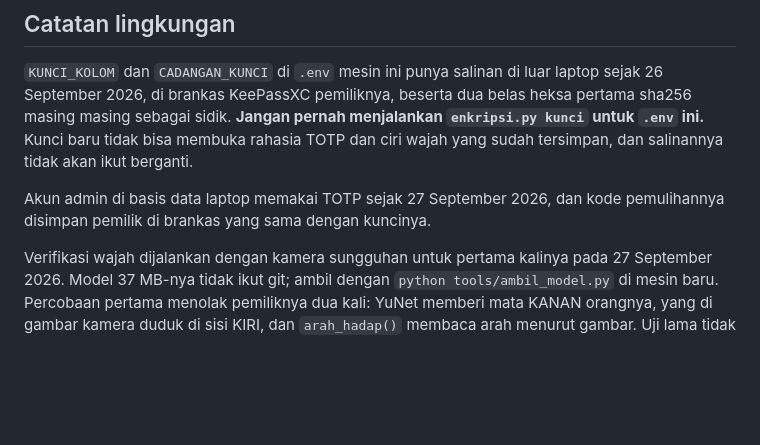
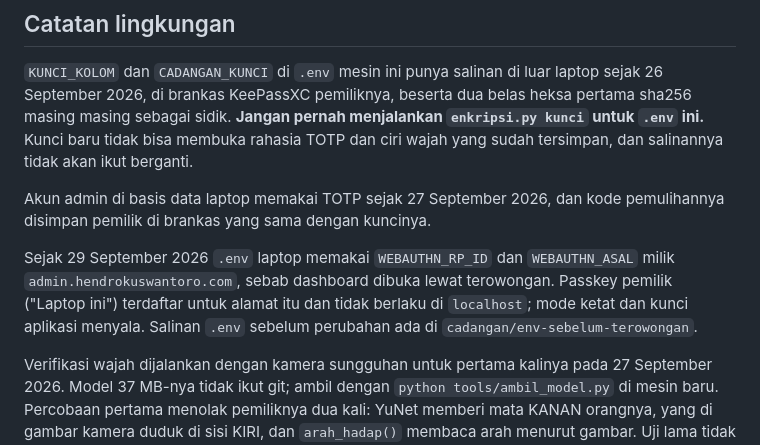
Before and after one commit to hendrokuswantoro/hendrokuswantoro.com, a Markdown page: CLAUDE.md, the part around the change. Rendered like a GitHub page; blank space fills up the shorter version.

Commit message:
docs: keadaan akun admin laptop sesudah pindah ke terowongan
Co-Authored-By: Claude Opus 5.5 <noreply@anthropic.com>

```diff
--- a/CLAUDE.md
+++ b/CLAUDE.md
@@ -730,6 +730,12 @@ tidak akan ikut berganti.
 Akun admin di basis data laptop memakai TOTP sejak 27 September 2026, dan
 kode pemulihannya disimpan pemilik di brankas yang sama dengan kuncinya.
 
+Sejak 29 September 2026 `.env` laptop memakai `WEBAUTHN_RP_ID` dan
+`WEBAUTHN_ASAL` milik `admin.hendrokuswantoro.com`, sebab dashboard dibuka
+lewat terowongan. Passkey pemilik ("Laptop ini") terdaftar untuk alamat itu
+dan tidak berlaku di `localhost`; mode ketat dan kunci aplikasi menyala.
+Salinan `.env` sebelum perubahan ada di `cadangan/env-sebelum-terowongan`.
+
 Verifikasi wajah dijalankan dengan kamera sungguhan untuk pertama kalinya pada
 27 September 2026. Model 37 MB-nya tidak ikut git; ambil dengan
 `python tools/ambil_model.py` di mesin baru. Percobaan pertama menolak
```
